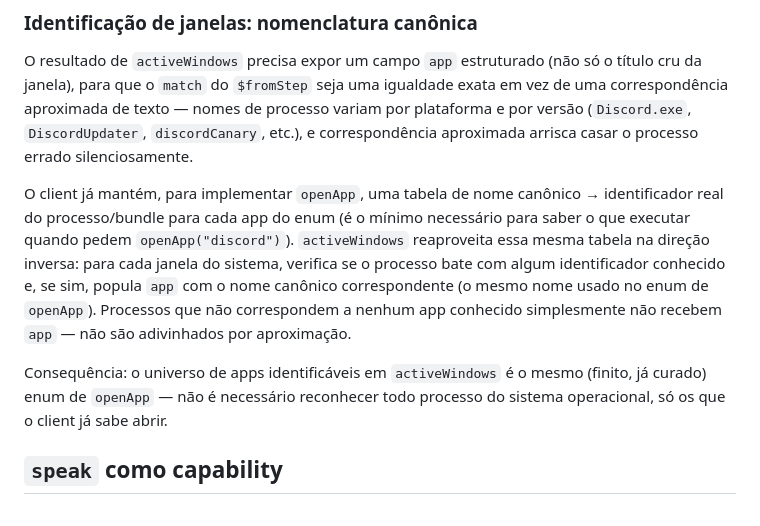
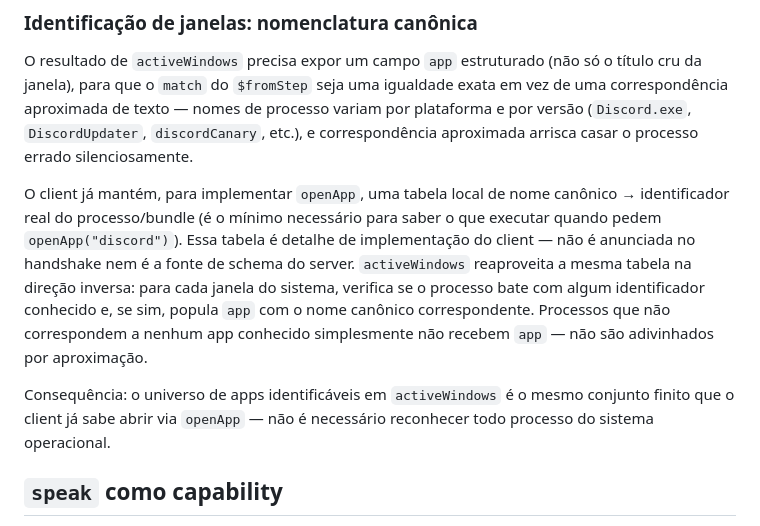
Before and after one commit to Gui97p/lia-server, a Markdown page: docs/tools-and-capabilities.md, the part around one of its changes. GitHub-like rendering.

```diff
--- a/docs/tools-and-capabilities.md
+++ b/docs/tools-and-capabilities.md
@@ -76,9 +73,9 @@ Isso não exige nenhum mecanismo novo de execução — é o mesmo problema que
 
 O resultado de `activeWindows` precisa expor um campo `app` estruturado (não só o título cru da janela), para que o `match` do `$fromStep` seja uma igualdade exata em vez de uma correspondência aproximada de texto — nomes de processo variam por plataforma e por versão (`Discord.exe`, `DiscordUpdater`, `discordCanary`, etc.), e correspondência aproximada arrisca casar o processo errado silenciosamente.
 
-O client já mantém, para implementar `openApp`, uma tabela de nome canônico → identificador real do processo/bundle para cada app do enum (é o mínimo necessário para saber o que executar quando pedem `openApp("discord")`). `activeWindows` reaproveita essa mesma tabela na direção inversa: para cada janela do sistema, verifica se o processo bate com algum identificador conhecido e, se sim, popula `app` com o nome canônico correspondente (o mesmo nome usado no enum de `openApp`). Processos que não correspondem a nenhum app conhecido simplesmente não recebem `app` — não são adivinhados por aproximação.
+O client já mantém, para implementar `openApp`, uma tabela local de nome canônico → identificador real do processo/bundle (é o mínimo necessário para saber o que executar quando pedem `openApp("discord")`). Essa tabela é detalhe de implementação do client — não é anunciada no handshake nem é a fonte de schema do server. `activeWindows` reaproveita a mesma tabela na direção inversa: para cada janela do sistema, verifica se o processo bate com algum identificador conhecido e, se sim, popula `app` com o nome canônico correspondente. Processos que não correspondem a nenhum app conhecido simplesmente não recebem `app` — não são adivinhados por aproximação.
 
-Consequência: o universo de apps identificáveis em `activeWindows` é o mesmo (finito, já curado) enum de `openApp` — não é necessário reconhecer todo processo do sistema operacional, só os que o client já sabe abrir.
+Consequência: o universo de apps identificáveis em `activeWindows` é o mesmo conjunto finito que o client já sabe abrir via `openApp` — não é necessário reconhecer todo processo do sistema operacional.
 
 ## `speak` como capability
 
```
Also changed, not shown: other parts of docs/tools-and-capabilities.md (+18 -19 lines), docs/transport-and-audio.md (+2 -0 lines).
